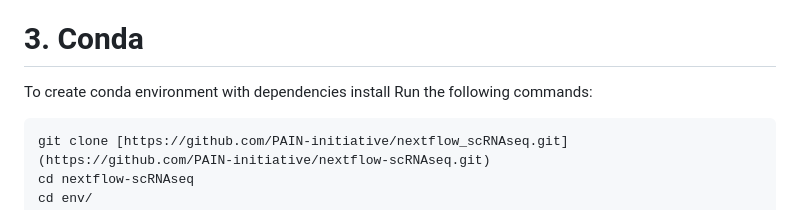
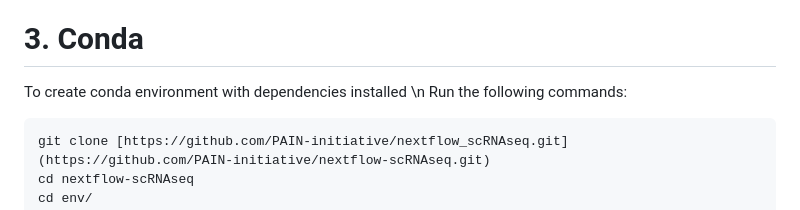
Before and after one commit to PAIN-initiative/nextflow-scRNAseq, a Markdown page: README.md, the part around the change. GitHub-like rendering.

````diff
--- a/README.md
+++ b/README.md
@@ -72,7 +72,7 @@ qcreporter: https://github.com/PAIN-initiative/qcreporter
 
 
 # 3. Conda
-To create conda environment with dependencies install
+To create conda environment with dependencies installed \n
 Run the following commands:
 ```
 git clone [https://github.com/PAIN-initiative/nextflow_scRNAseq.git](https://github.com/PAIN-initiative/nextflow-scRNAseq.git)
````
